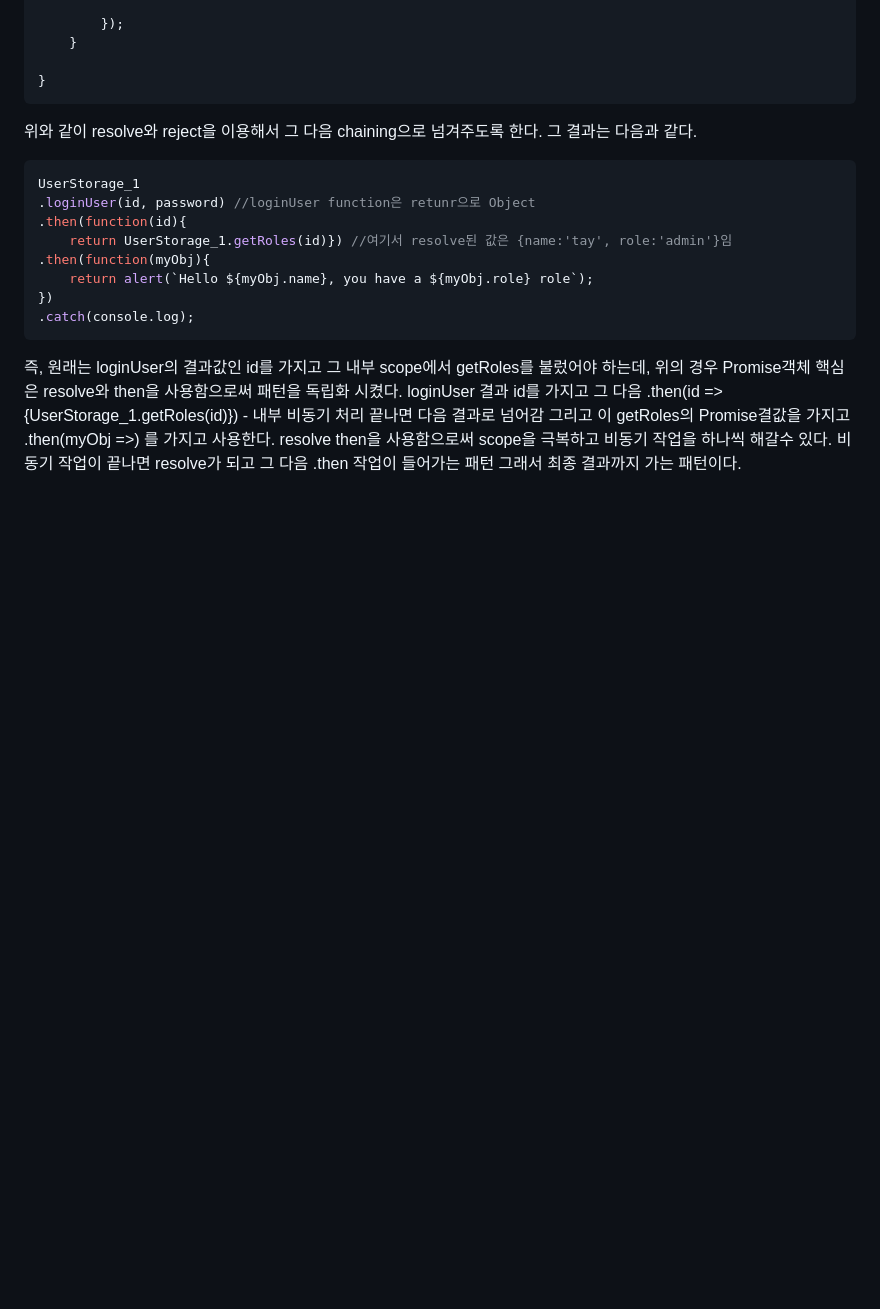
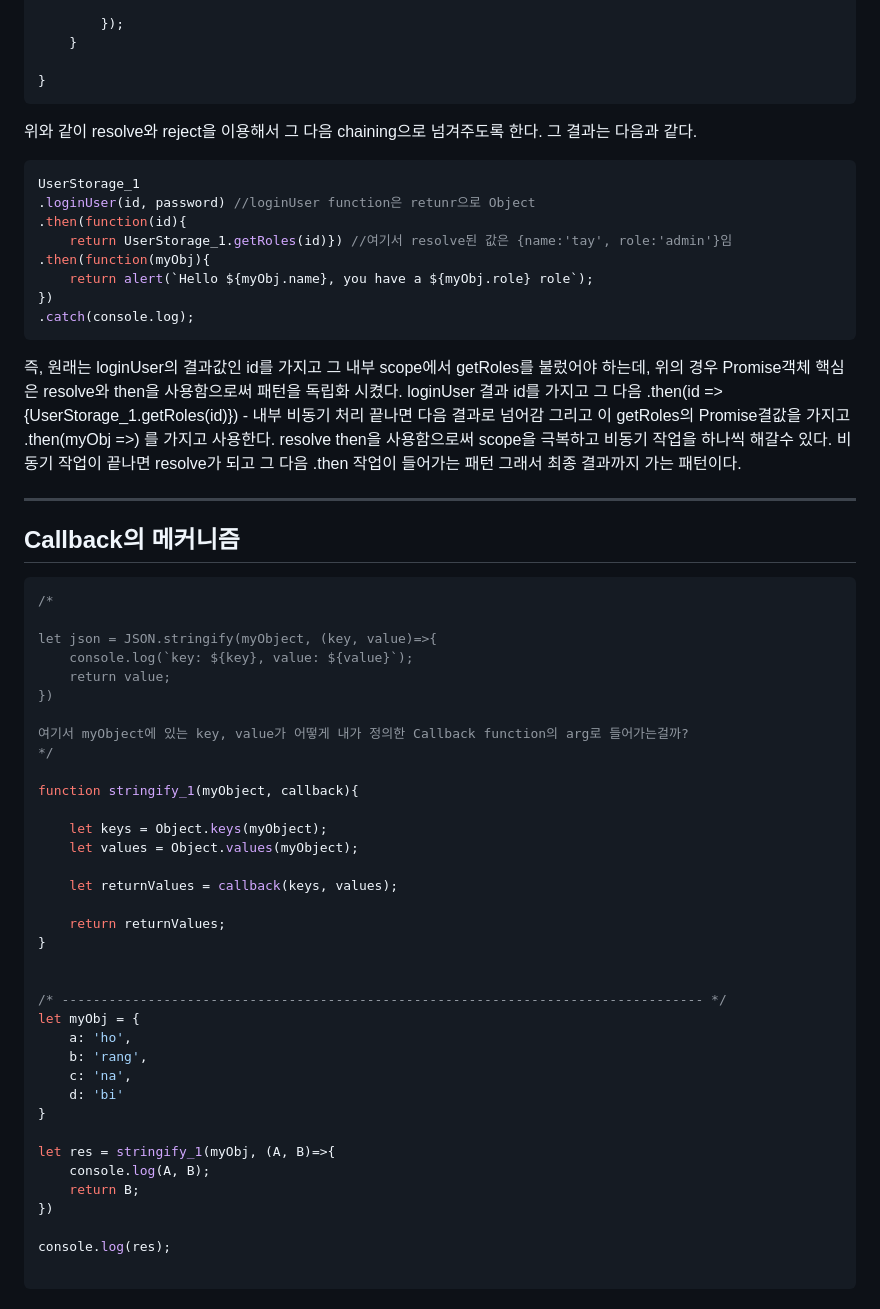
Before and after one commit to TAEHYUKLEE/JavaScript_study, a Markdown page: README.md, the part around the change. Drawn GitHub-style; blank space fills up the shorter version.

````diff
--- a/README.md
+++ b/README.md
@@ -129,8 +129,49 @@ UserStorage_1
 })
 .catch(console.log);
 ```
-
 즉, 원래는 loginUser의 결과값인 id를 가지고 그 내부 scope에서 getRoles를 불렀어야 하는데,
 위의 경우 Promise객체 핵심은 resolve와 then을 사용함으로써 패턴을 독립화 시켰다. loginUser 결과 id를 가지고 그 다음 .then(id =>{UserStorage_1.getRoles(id)}) - 내부 비동기 처리 끝나면 다음 결과로 넘어감
 그리고 이 getRoles의 Promise결값을 가지고 .then(myObj =>) 를 가지고 사용한다.
 resolve then을 사용함으로써 scope을 극복하고 비동기 작업을 하나씩 해갈수 있다. 비동기 작업이 끝나면 resolve가 되고 그 다음 .then 작업이 들어가는 패턴 그래서 최종 결과까지 가는 패턴이다.
+
+
+------------------
+## Callback의 메커니즘
+```javascript
+/*
+
+let json = JSON.stringify(myObject, (key, value)=>{
+    console.log(`key: ${key}, value: ${value}`);
+    return value;
+})
+
+여기서 myObject에 있는 key, value가 어떻게 내가 정의한 Callback function의 arg로 들어가는걸까?
+*/
+
+function stringify_1(myObject, callback){
+
+    let keys = Object.keys(myObject);
+    let values = Object.values(myObject);
+
+    let returnValues = callback(keys, values);
+
+    return returnValues;
+}
+
+
+/* ---------------------------------------------------------------------------------- */
+let myObj = {
+    a: 'ho',
+    b: 'rang',
+    c: 'na',
+    d: 'bi'
+}
+
+let res = stringify_1(myObj, (A, B)=>{
+    console.log(A, B);
+    return B;
+})
+
+console.log(res);
+
+```
````
